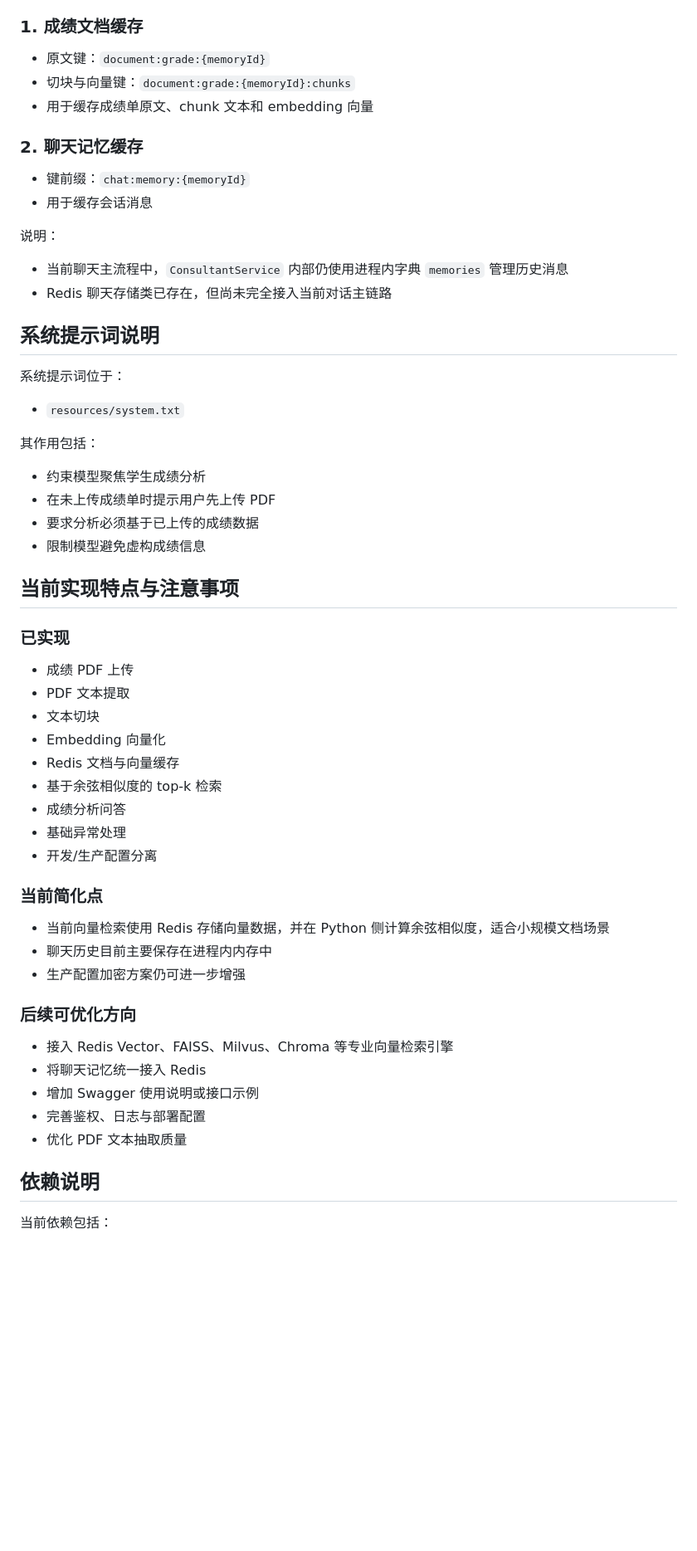
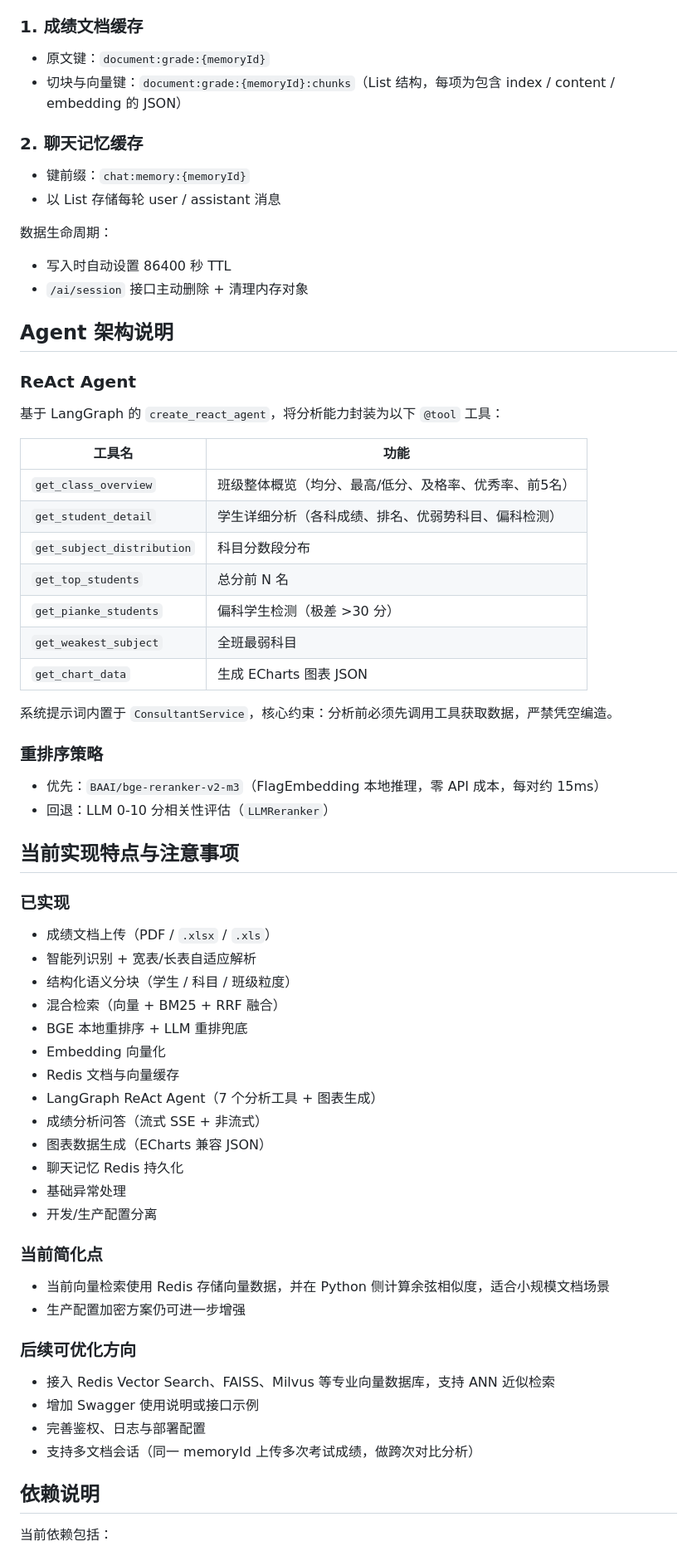
Before and after one commit to wuwenchennnn/langchian-techAgent-python, a Markdown page: README.md, the part around one of its changes. Shown at 83% size. Drawn GitHub-style; blank space fills up the shorter version.

```diff
--- a/README.md
+++ b/README.md
@@ -252,55 +283,65 @@ uvicorn main:app --reload
 
 ### 1. 成绩文档缓存
 - 原文键：`document:grade:{memoryId}`
-- 切块与向量键：`document:grade:{memoryId}:chunks`
-- 用于缓存成绩单原文、chunk 文本和 embedding 向量
+- 切块与向量键：`document:grade:{memoryId}:chunks`（List 结构，每项为包含 index / content / embedding 的 JSON）
 
 ### 2. 聊天记忆缓存
 - 键前缀：`chat:memory:{memoryId}`
-- 用于缓存会话消息
+- 以 List 存储每轮 user / assistant 消息
 
-说明：
+数据生命周期：
 
-- 当前聊天主流程中，`ConsultantService` 内部仍使用进程内字典 `memories` 管理历史消息
-- Redis 聊天存储类已存在，但尚未完全接入当前对话主链路
+- 写入时自动设置 86400 秒 TTL
+- `/ai/session` 接口主动删除 + 清理内存对象
 
-## 系统提示词说明
+## Agent 架构说明
 
-系统提示词位于：
+### ReAct Agent
+基于 LangGraph 的 `create_react_agent`，将分析能力封装为以下 `@tool` 工具：
 
-- `resources/system.txt`
+| 工具名 | 功能 |
+|---|---|
+| `get_class_overview` | 班级整体概览（均分、最高/低分、及格率、优秀率、前5名） |
+| `get_student_detail` | 学生详细分析（各科成绩、排名、优弱势科目、偏科检测） |
+| `get_subject_distribution` | 科目分数段分布 |
+| `get_top_students` | 总分前 N 名 |
+| `get_pianke_students` | 偏科学生检测（极差 >30 分） |
+| `get_weakest_subject` | 全班最弱科目 |
+| `get_chart_data` | 生成 ECharts 图表 JSON |
 
-其作用包括：
+系统提示词内置于 `ConsultantService`，核心约束：分析前必须先调用工具获取数据，严禁凭空编造。
 
-- 约束模型聚焦学生成绩分析
-- 在未上传成绩单时提示用户先上传 PDF
-- 要求分析必须基于已上传的成绩数据
-- 限制模型避免虚构成绩信息
+### 重排序策略
+
+- 优先：`BAAI/bge-reranker-v2-m3`（FlagEmbedding 本地推理，零 API 成本，每对约 15ms）
+- 回退：LLM 0-10 分相关性评估（`LLMReranker`）
 
 ## 当前实现特点与注意事项
 
 ### 已实现
-- 成绩 PDF 上传
-- PDF 文本提取
-- 文本切块
+- 成绩文档上传（PDF / `.xlsx` / `.xls`）
+- 智能列识别 + 宽表/长表自适应解析
+- 结构化语义分块（学生 / 科目 / 班级粒度）
+- 混合检索（向量 + BM25 + RRF 融合）
+- BGE 本地重排序 + LLM 重排兜底
 - Embedding 向量化
 - Redis 文档与向量缓存
-- 基于余弦相似度的 top-k 检索
-- 成绩分析问答
+- LangGraph ReAct Agent（7 个分析工具 + 图表生成）
+- 成绩分析问答（流式 SSE + 非流式）
+- 图表数据生成（ECharts 兼容 JSON）
+- 聊天记忆 Redis 持久化
 - 基础异常处理
 - 开发/生产配置分离
 
 ### 当前简化点
 - 当前向量检索使用 Redis 存储向量数据，并在 Python 侧计算余弦相似度，适合小规模文档场景
-- 聊天历史目前主要保存在进程内内存中
 - 生产配置加密方案仍可进一步增强
 
 ### 后续可优化方向
-- 接入 Redis Vector、FAISS、Milvus、Chroma 等专业向量检索引擎
-- 将聊天记忆统一接入 Redis
+- 接入 Redis Vector Search、FAISS、Milvus 等专业向量数据库，支持 ANN 近似检索
 - 增加 Swagger 使用说明或接口示例
 - 完善鉴权、日志与部署配置
-- 优化 PDF 文本抽取质量
+- 支持多文档会话（同一 memoryId 上传多次考试成绩，做跨次对比分析）
 
 ## 依赖说明
 
```
Also changed, not shown: other parts of README.md (+85 -49 lines).
